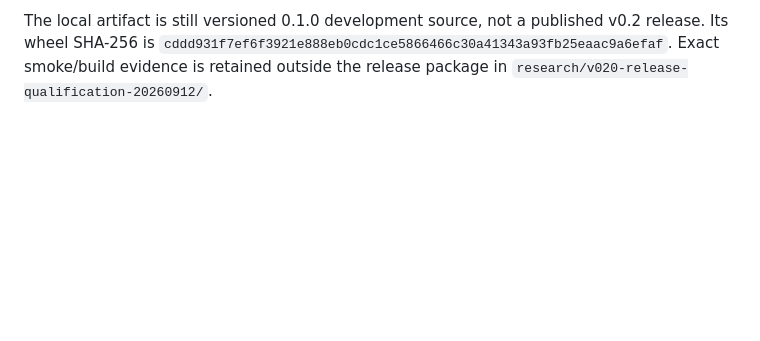
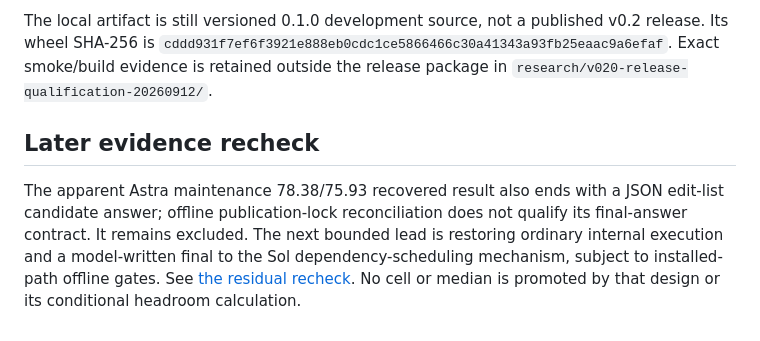
Before and after one commit to SuperHelix77/HelixEngine, a Markdown page: docs/research/V020_GOAL_GATE.md, the part around the change. GitHub-like rendering; blank space fills up the shorter version.

Commit message:
Reconcile normal-final exclusions and bound the next Sol transfer

```diff
--- a/docs/research/V020_GOAL_GATE.md
+++ b/docs/research/V020_GOAL_GATE.md
@@ -98,3 +98,13 @@ v0.2 release. Its wheel SHA-256 is
 `cddd931f7ef6f3921e888eb0cdc1ce5866466c30a41343a93fb25eaac9a6efaf`.
 Exact smoke/build evidence is retained outside the release package in
 `research/v020-release-qualification-20260912/`.
+
+## Later evidence recheck
+
+The apparent Astra maintenance 78.38/75.93 recovered result also ends with a
+JSON edit-list candidate answer; offline publication-lock reconciliation does
+not qualify its final-answer contract. It remains excluded. The next bounded
+lead is restoring ordinary internal execution and a model-written final to the
+Sol dependency-scheduling mechanism, subject to installed-path offline gates.
+See [the residual recheck](COHORT_RESIDUAL_RECHECK_20260912.md). No cell or median
+is promoted by that design or its conditional headroom calculation.
```
Also changed, not shown: docs/research/COHORT_RESIDUAL_RECHECK_20260912.md (added, +115 -0 lines), docs/research/INSTALLED_REENTRY_LAUNCHER_20260912.md (+4 -1 lines).
